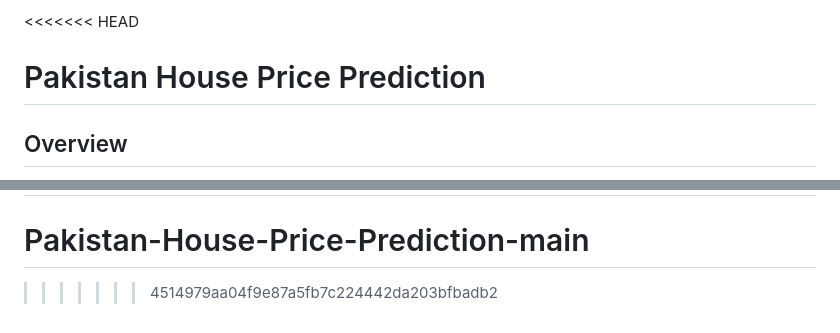
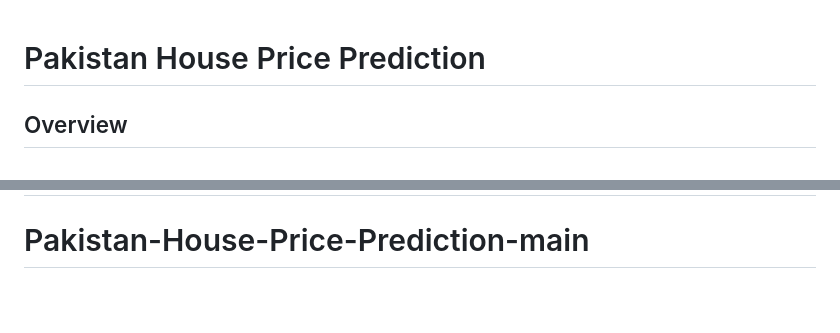
Before and after one commit to sardarkashi98/Pakistan-House-Price-Prediction-main, a Markdown page: README.md, 2 parts joined by grey strips. Drawn GitHub-style; blank space fills up the shorter version.

```diff
--- a/README.md
+++ b/README.md
@@ -1,4 +1,4 @@
-<<<<<<< HEAD
+
 # Pakistan House Price Prediction
 
 ## Overview
@@ -70,4 +72,3 @@ In the context of predicting house prices, a lower prediction accuracy might som
 Thank you for exploring this project. For any questions or contributions, feel free to reach out.
 =======
 # Pakistan-House-Price-Prediction-main
->>>>>>> 4514979aa04f9e87a5fb7c224442da203bfbadb2
```
Also changed, not shown: other parts of README.md (+2 -0 lines).
